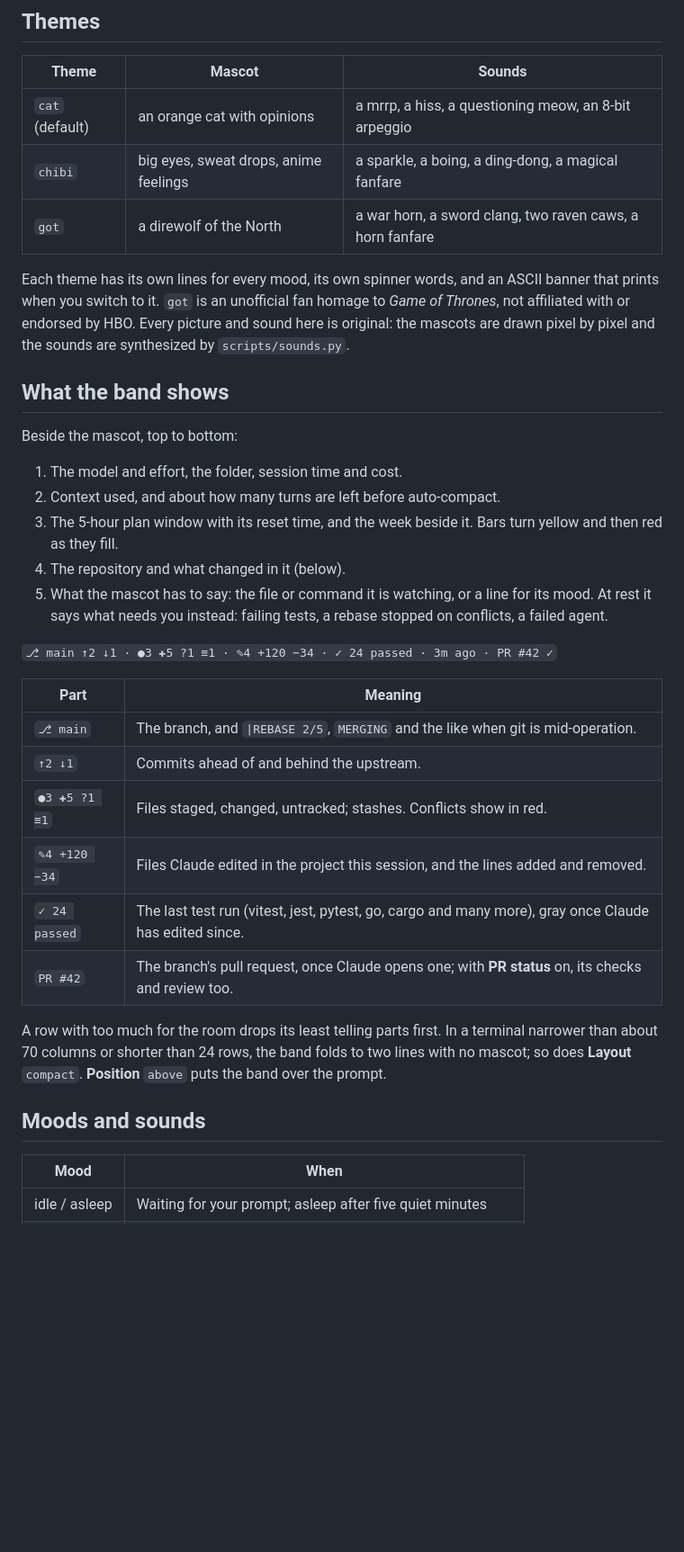
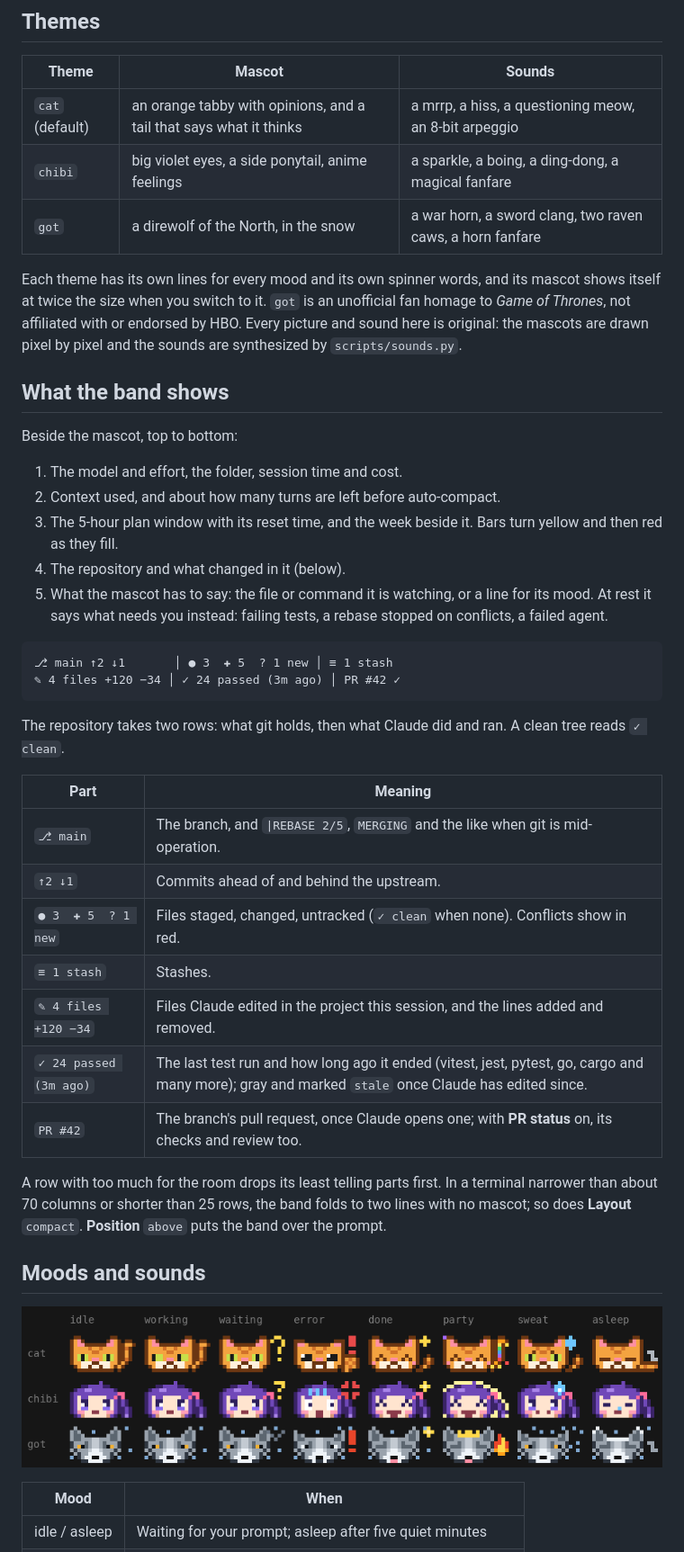
Before and after one commit to cosmos-127/awesome-hud, a Markdown page: README.md, the part around one of its changes. Shown at 90% size. Drawn GitHub-style; pictures changed too: assets/moods.gif (added); blank space fills up the shorter version.

````diff
--- a/README.md
+++ b/README.md
@@ -20,11 +20,11 @@ The band draws in terminal sessions; the desktop app shows no band. Built and te
 
 | Theme | Mascot | Sounds |
 | --- | --- | --- |
-| `cat` (default) | an orange cat with opinions | a mrrp, a hiss, a questioning meow, an 8-bit arpeggio |
-| `chibi` | big eyes, sweat drops, anime feelings | a sparkle, a boing, a ding-dong, a magical fanfare |
-| `got` | a direwolf of the North | a war horn, a sword clang, two raven caws, a horn fanfare |
+| `cat` (default) | an orange tabby with opinions, and a tail that says what it thinks | a mrrp, a hiss, a questioning meow, an 8-bit arpeggio |
+| `chibi` | big violet eyes, a side ponytail, anime feelings | a sparkle, a boing, a ding-dong, a magical fanfare |
+| `got` | a direwolf of the North, in the snow | a war horn, a sword clang, two raven caws, a horn fanfare |
 
-Each theme has its own lines for every mood, its own spinner words, and an ASCII banner that prints when you switch to it. `got` is an unofficial fan homage to *Game of Thrones*, not affiliated with or endorsed by HBO. Every picture and sound here is original: the mascots are drawn pixel by pixel and the sounds are synthesized by `scripts/sounds.py`.
+Each theme has its own lines for every mood and its own spinner words, and its mascot shows itself at twice the size when you switch to it. `got` is an unofficial fan homage to *Game of Thrones*, not affiliated with or endorsed by HBO. Every picture and sound here is original: the mascots are drawn pixel by pixel and the sounds are synthesized by `scripts/sounds.py`.
 
 ## What the band shows
 
@@ -36,20 +36,28 @@ Beside the mascot, top to bottom:
 4. The repository and what changed in it (below).
 5. What the mascot has to say: the file or command it is watching, or a line for its mood. At rest it says what needs you instead: failing tests, a rebase stopped on conflicts, a failed agent.
 
-`⎇ main ↑2 ↓1 · ●3 ✚5 ?1 ≡1 · ✎4 +120 −34 · ✓ 24 passed · 3m ago · PR #42 ✓`
+```
+⎇ main ↑2 ↓1       │ ● 3  ✚ 5  ? 1 new │ ≡ 1 stash
+✎ 4 files +120 −34 │ ✓ 24 passed (3m ago) │ PR #42 ✓
+```
+
+The repository takes two rows: what git holds, then what Claude did and ran. A clean tree reads `✓ clean`.
 
 | Part | Meaning |
 | --- | --- |
 | `⎇ main` | The branch, and `\|REBASE 2/5`, `MERGING` and the like when git is mid-operation. |
 | `↑2 ↓1` | Commits ahead of and behind the upstream. |
-| `●3 ✚5 ?1 ≡1` | Files staged, changed, untracked; stashes. Conflicts show in red. |
-| `✎4 +120 −34` | Files Claude edited in the project this session, and the lines added and removed. |
-| `✓ 24 passed` | The last test run (vitest, jest, pytest, go, cargo and many more), gray once Claude has edited since. |
+| `● 3  ✚ 5  ? 1 new` | Files staged, changed, untracked (`✓ clean` when none). Conflicts show in red. |
+| `≡ 1 stash` | Stashes. |
+| `✎ 4 files +120 −34` | Files Claude edited in the project this session, and the lines added and removed. |
+| `✓ 24 passed (3m ago)` | The last test run and how long ago it ended (vitest, jest, pytest, go, cargo and many more); gray and marked `stale` once Claude has edited since. |
 | `PR #42` | The branch's pull request, once Claude opens one; with **PR status** on, its checks and review too. |
 
-A row with too much for the room drops its least telling parts first. In a terminal narrower than about 70 columns or shorter than 24 rows, the band folds to two lines with no mascot; so does **Layout** `compact`. **Position** `above` puts the band over the prompt.
+A row with too much for the room drops its least telling parts first. In a terminal narrower than about 70 columns or shorter than 25 rows, the band folds to two lines with no mascot; so does **Layout** `compact`. **Position** `above` puts the band over the prompt.
 
 ## Moods and sounds
+
+![Every theme in every mood](assets/moods.gif)
 
 | Mood | When |
 | --- | --- |
````
Also changed, not shown: other parts of README.md (+5 -4 lines), assets/preview.gif, 11 other files.
